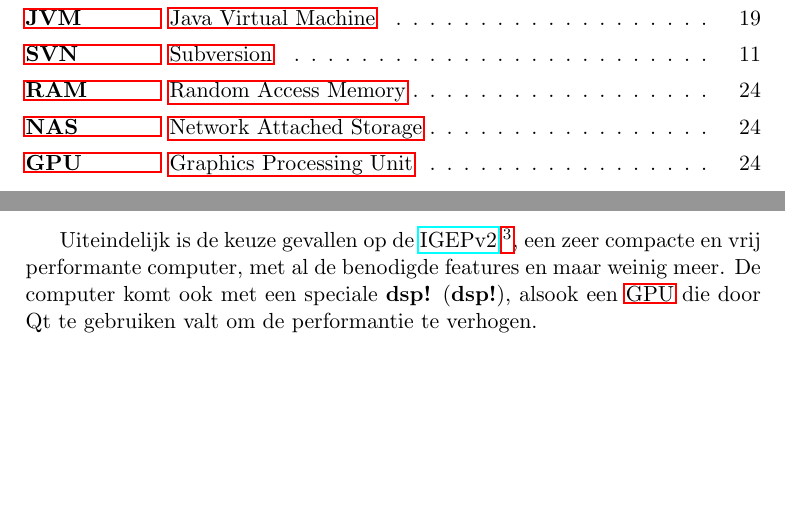
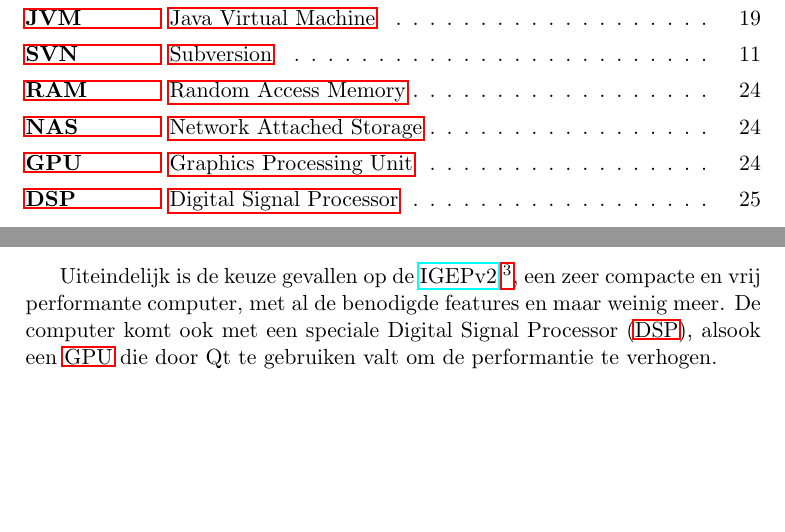
Before and after one commit to maleadt/thesis-adastra3, a LaTeX book (verslag/verslag.tex, which reads verslag/0_begin.tex): two parts of pages 7 and 32 of 35, joined at a grey line, cut so that both start at the same text. Compiled offline with pdfLaTeX.

Commit message:
Toevoegen afkorting.

```diff
--- a/verslag/0_begin.tex
+++ b/verslag/0_begin.tex
@@ -73,5 +73,6 @@ Hier komt het voorwoord.
 \acro{ram}[RAM]{Random Access Memory}
 \acro{nas}[NAS]{Network Attached Storage}
 \acro{gpu}[GPU]{Graphics Processing Unit}
+\acro{dsp}[DSP]{Digital Signal Processor}
 
 \end{acronym}
```
